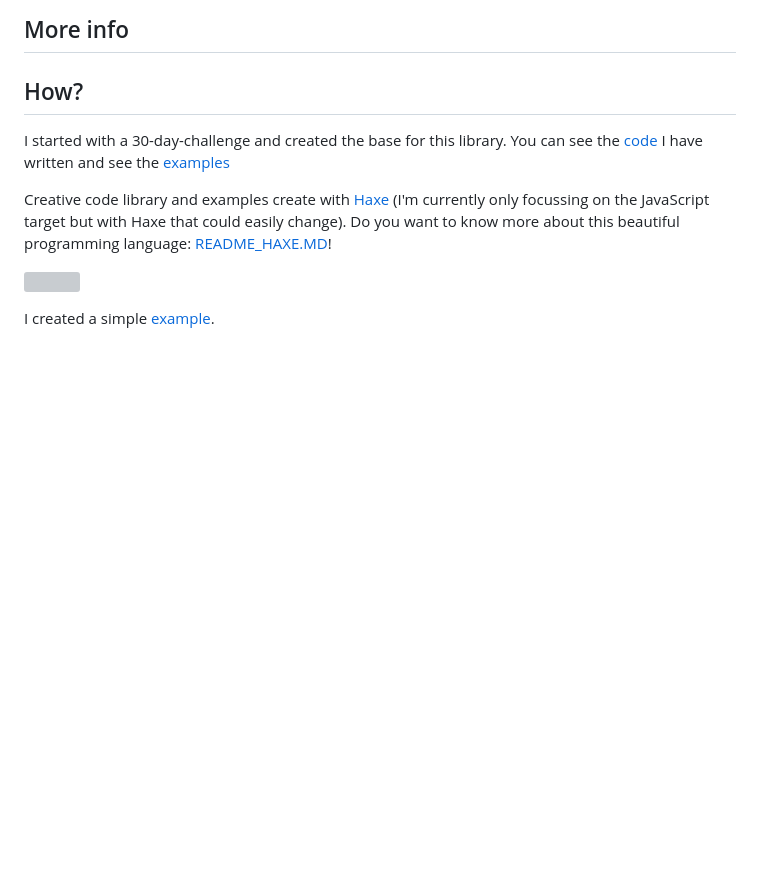
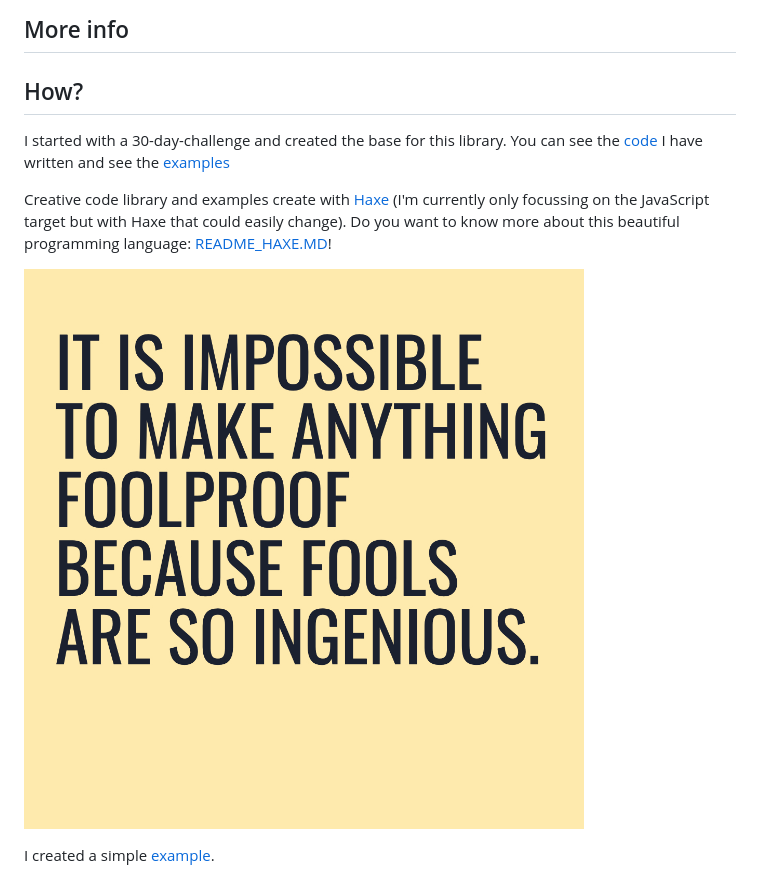
Before and after one commit to MatthijsKamstra/cc-quote, a Markdown page: README.md, the part around the change printed below. GitHub-like rendering; pictures changed too: img/example.jpeg (added); blank space fills up the shorter version; grey boxes are pictures that could not be loaded.

Commit message:
update images and readme

```diff
--- a/README.md
+++ b/README.md
@@ -22,6 +22,6 @@ I started with a 30-day-challenge and created the base for this library. You can
 
 Creative code library and examples create with [Haxe](http://www.haxe.org) (I'm currently only focussing on the JavaScript target but with Haxe that could easily change). Do you want to know more about this beautiful programming language: [README_HAXE.MD](README_HAXE.MD)!
 
-![](img/example.png)
+![](img/example.jpeg)
 
 I created a simple [example](https://matthijskamstra.github.io/cc-quote/).
```
Also changed, not shown: other parts of README.md (+1 -1 lines), icon.jpg, 1 other file.
